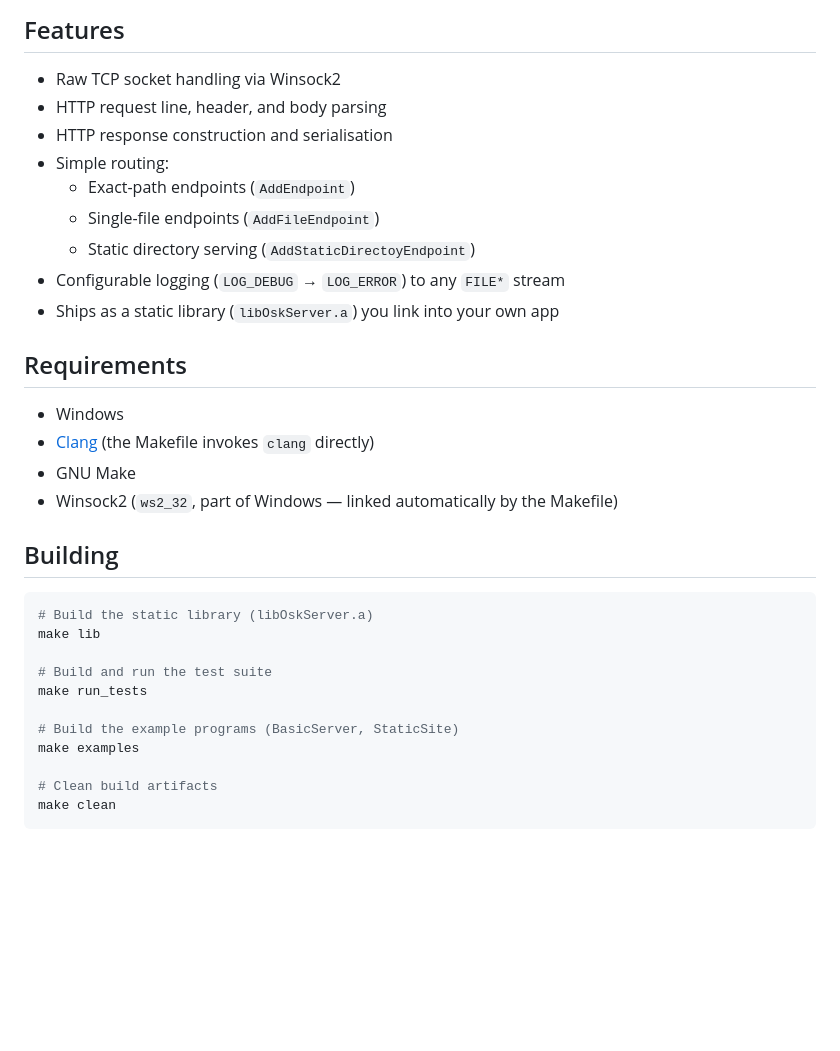
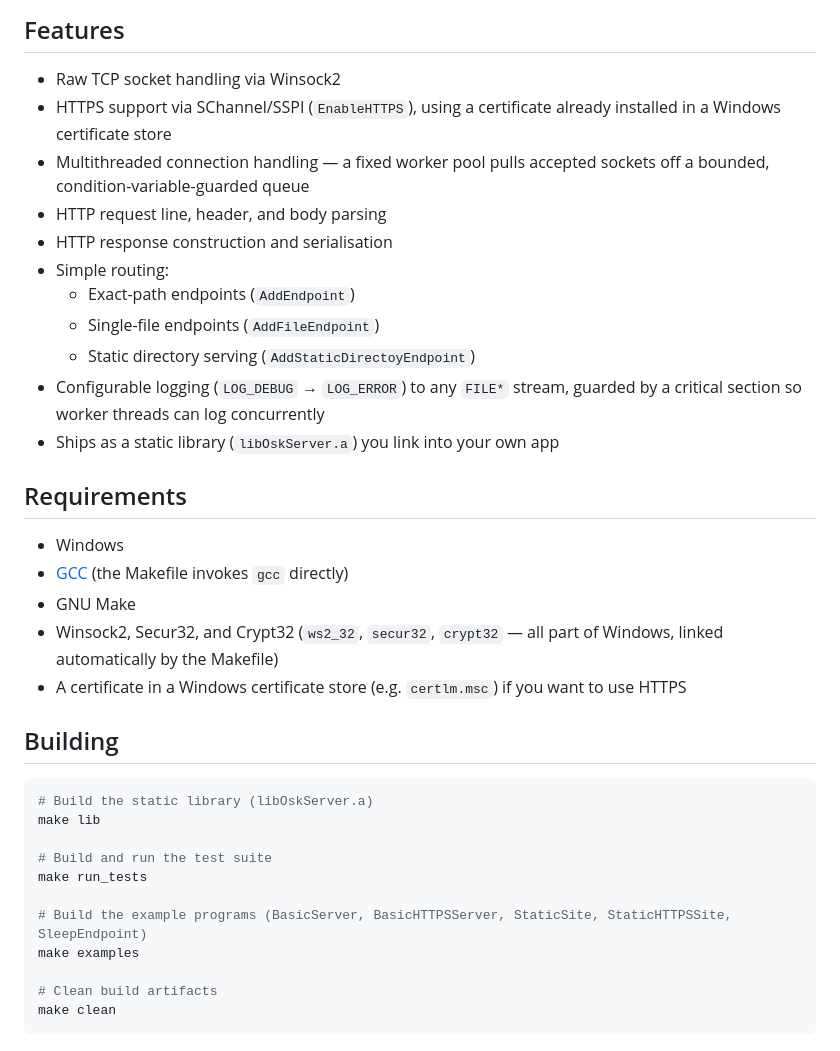
Before and after one commit to Oskar2812/HTTPServer, a Markdown page: README.md, the part around one of its changes. Drawn GitHub-style; blank space fills up the shorter version.

```diff
--- a/README.md
+++ b/README.md
@@ -11,21 +11,24 @@ This is a learning project aimed at understanding what actually happens under th
 ## Features
 
 - Raw TCP socket handling via Winsock2
+- HTTPS support via SChannel/SSPI (`EnableHTTPS`), using a certificate already installed in a Windows certificate store
+- Multithreaded connection handling — a fixed worker pool pulls accepted sockets off a bounded, condition-variable-guarded queue
 - HTTP request line, header, and body parsing
 - HTTP response construction and serialisation
 - Simple routing:
   - Exact-path endpoints (`AddEndpoint`)
   - Single-file endpoints (`AddFileEndpoint`)
   - Static directory serving (`AddStaticDirectoyEndpoint`)
-- Configurable logging (`LOG_DEBUG` → `LOG_ERROR`) to any `FILE*` stream
+- Configurable logging (`LOG_DEBUG` → `LOG_ERROR`) to any `FILE*` stream, guarded by a critical section so worker threads can log concurrently
 - Ships as a static library (`libOskServer.a`) you link into your own app
 
 ## Requirements
 
 - Windows
-- [Clang](https://clang.llvm.org/) (the Makefile invokes `clang` directly)
+- [GCC](https://gcc.gnu.org/) (the Makefile invokes `gcc` directly)
 - GNU Make
-- Winsock2 (`ws2_32`, part of Windows — linked automatically by the Makefile)
+- Winsock2, Secur32, and Crypt32 (`ws2_32`, `secur32`, `crypt32` — all part of Windows, linked automatically by the Makefile)
+- A certificate in a Windows certificate store (e.g. `certlm.msc`) if you want to use HTTPS
 
 ## Building
 
@@ -36,7 +39,7 @@ make lib
 # Build and run the test suite
 make run_tests
 
-# Build the example programs (BasicServer, StaticSite)
+# Build the example programs (BasicServer, BasicHTTPSServer, StaticSite, StaticHTTPSSite, SleepEndpoint)
 make examples
 
 # Clean build artifacts
```
Also changed, not shown: other parts of README.md (+30 -4 lines).
